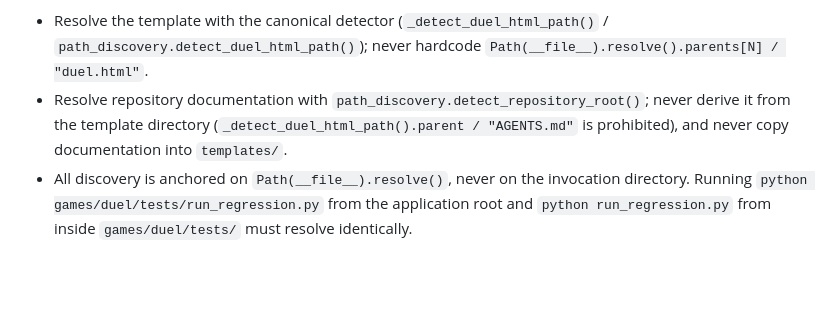
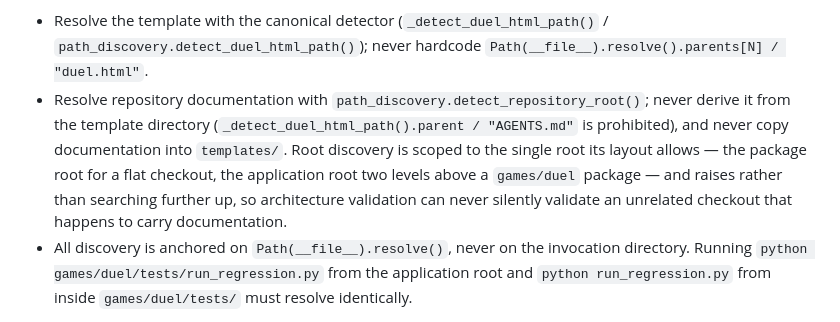
Before and after one commit to qwesl1123/Mak-Gora, a Markdown page: AGENTS.md, the part around the change. Rendered like a GitHub page; blank space fills up the shorter version.

Commit message:
Document layout-scoped repository-root discovery
Records the rule enforced by 6445807: root discovery resolves the single root
its layout allows and raises instead of searching further up the tree.

Co-Authored-By: Claude Opus 5 <noreply@anthropic.com>
Claude-Session: https://claude.ai/code/session_01LYRwUTNnGLSgrt6V3akten

```diff
--- a/AGENTS.md
+++ b/AGENTS.md
@@ -781,7 +781,7 @@ Test path discovery is centralized in `tests/path_discovery.py` and must support
 Rules:
 
 * Resolve the template with the canonical detector (`_detect_duel_html_path()` / `path_discovery.detect_duel_html_path()`); never hardcode `Path(__file__).resolve().parents[N] / "duel.html"`.
-* Resolve repository documentation with `path_discovery.detect_repository_root()`; never derive it from the template directory (`_detect_duel_html_path().parent / "AGENTS.md"` is prohibited), and never copy documentation into `templates/`.
+* Resolve repository documentation with `path_discovery.detect_repository_root()`; never derive it from the template directory (`_detect_duel_html_path().parent / "AGENTS.md"` is prohibited), and never copy documentation into `templates/`. Root discovery is scoped to the single root its layout allows — the package root for a flat checkout, the application root two levels above a `games/duel` package — and raises rather than searching further up, so architecture validation can never silently validate an unrelated checkout that happens to carry documentation.
 * All discovery is anchored on `Path(__file__).resolve()`, never on the invocation directory. Running `python games/duel/tests/run_regression.py` from the application root and `python run_regression.py` from inside `games/duel/tests/` must resolve identically.
 
 `guardrail_test_path_discovery_contract` enforces these rules statically over the test tree. Its Markdown check is AST-based and rejects *every* executable `.md` / `.markdown` path literal (case-insensitive, any filename or directory) inside `tests/regression/`, however the literal is consumed — `Path(...)`, `/` composition, `open()`, `.read_text()`, `.read_bytes()`, or any helper/loader call. Comments and module/class/function docstrings that merely discuss Markdown are ignored, and `guardrail_markdown_reference_detector_self_test` pins that detector's behavior with synthetic sources.
```
